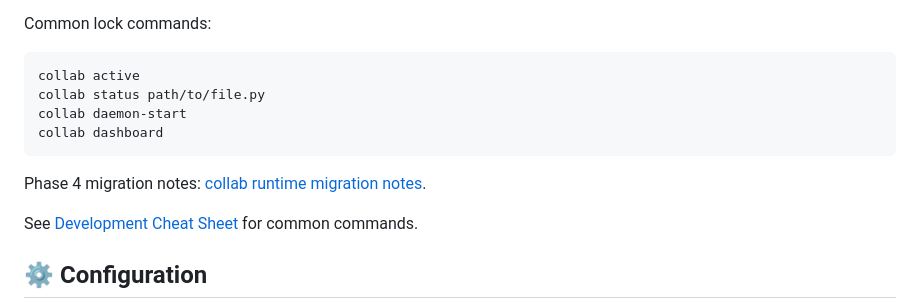
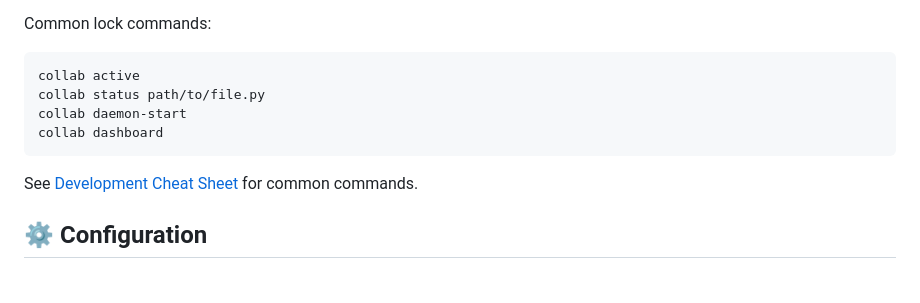
Before and after one commit to KirilMT/mockCMMS, a Markdown page: README.md, the part around the change. Drawn GitHub-style; blank space fills up the shorter version.

````diff
--- a/README.md
+++ b/README.md
@@ -101,8 +101,6 @@ collab daemon-start
 collab dashboard
 ```
 
-Phase 4 migration notes: [collab runtime migration notes](docs/collab_runtime_migration_notes.md).
-
 See [Development Cheat Sheet](#-development-cheat-sheet) for common commands.
 
 ## ⚙️ Configuration
````
Also changed, not shown: .github/CONTRIBUTING.md (+0 -2 lines).
